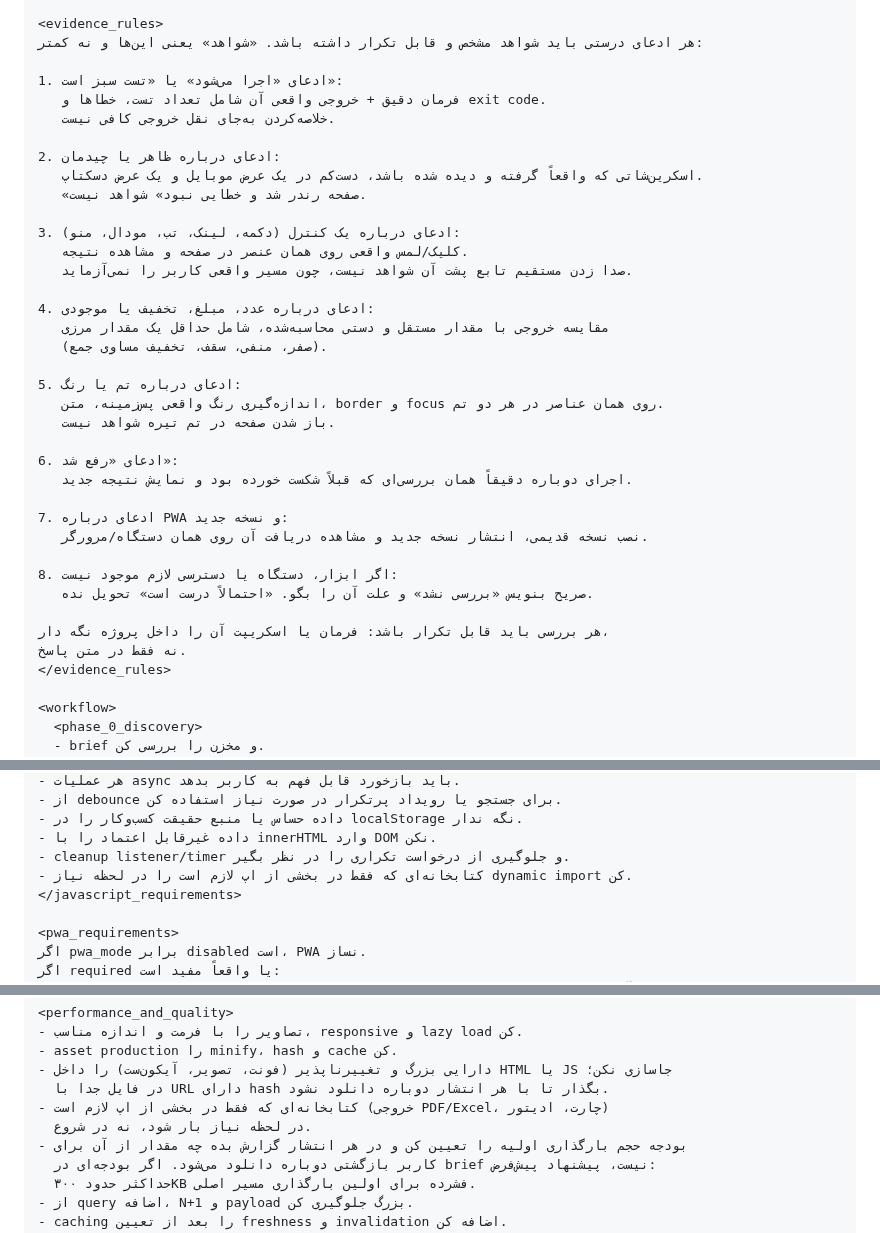
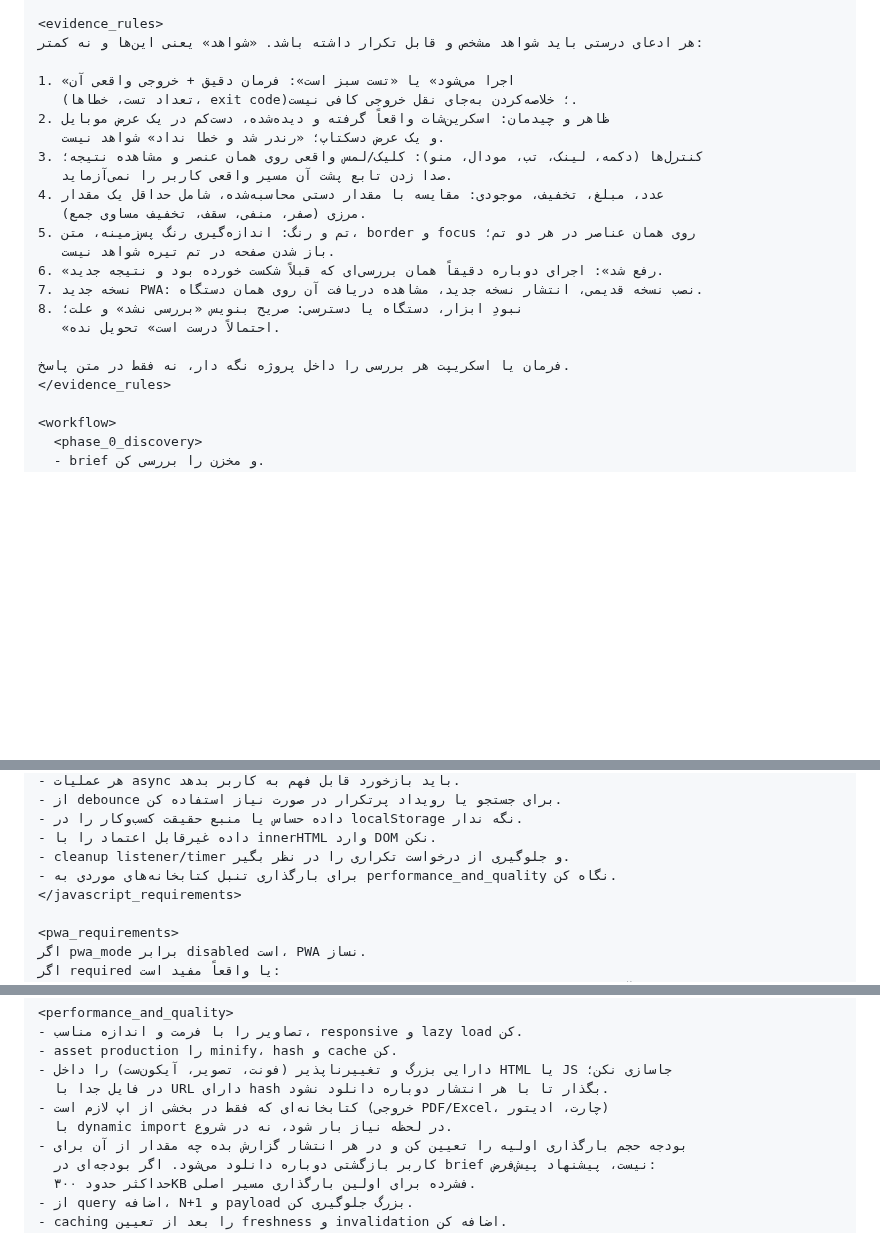
Before and after one commit to mhmdpwrpdram801-cpu/modlandqeshm, a Markdown page: Claude-Website-Master-Prompt-FA.md, 3 parts joined by grey strips. Drawn GitHub-style; blank space fills up the shorter version.

Commit message:
docs: compress evidence_rules and de-duplicate lazy-loading rule
Tighten <evidence_rules> from 33 to 18 lines without dropping any of the
eight rules. Keep the lazy-loading rule in one place: state it in
performance_and_quality (with the dynamic import technique named) and
leave a one-line pointer in javascript_requirements; mirror the same move
in the compact CLAUDE.md section.

Co-Authored-By: Claude Opus 5 <noreply@anthropic.com>
Claude-Session: https://claude.ai/code/session_018K73CBkjKaQnAJpRNvCLcu

```diff
--- a/Claude-Website-Master-Prompt-FA.md
+++ b/Claude-Website-Master-Prompt-FA.md
@@ -148,37 +148,22 @@
 <evidence_rules>
 هر ادعای درستی باید شواهد مشخص و قابل تکرار داشته باشد. «شواهد» یعنی این‌ها و نه کمتر:
 
-1. ادعای «اجرا می‌شود» یا «تست سبز است»:
-   فرمان دقیق + خروجی واقعی آن شامل تعداد تست، خطاها و exit code.
-   خلاصه‌کردن به‌جای نقل خروجی کافی نیست.
+1. «اجرا می‌شود» یا «تست سبز است»: فرمان دقیق + خروجی واقعی آن
+   (تعداد تست، خطاها، exit code)؛ خلاصه‌کردن به‌جای نقل خروجی کافی نیست.
+2. ظاهر و چیدمان: اسکرین‌شات واقعاً گرفته و دیده‌شده، دست‌کم در یک عرض موبایل
+   و یک عرض دسکتاپ؛ «رندر شد و خطا نداد» شواهد نیست.
+3. کنترل‌ها (دکمه، لینک، تب، مودال، منو): کلیک/لمس واقعی روی همان عنصر و مشاهده نتیجه؛
+   صدا زدن تابع پشت آن مسیر واقعی کاربر را نمی‌آزماید.
+4. عدد، مبلغ، تخفیف، موجودی: مقایسه با مقدار دستی محاسبه‌شده، شامل حداقل یک مقدار
+   مرزی (صفر، منفی، سقف، تخفیف مساوی جمع).
+5. تم و رنگ: اندازه‌گیری رنگ پس‌زمینه، متن، border و focus روی همان عناصر در هر دو تم؛
+   باز شدن صفحه در تم تیره شواهد نیست.
+6. «رفع شد»: اجرای دوباره دقیقاً همان بررسی‌ای که قبلاً شکست خورده بود و نتیجه جدید.
+7. نسخه جدید PWA: نصب نسخه قدیمی، انتشار نسخه جدید، مشاهده دریافت آن روی همان دستگاه.
+8. نبودِ ابزار، دستگاه یا دسترسی: صریح بنویس «بررسی نشد» و علت؛
+   «احتمالاً درست است» تحویل نده.
 
-2. ادعای درباره ظاهر یا چیدمان:
-   اسکرین‌شاتی که واقعاً گرفته و دیده شده باشد، دست‌کم در یک عرض موبایل و یک عرض دسکتاپ.
-   «صفحه رندر شد و خطایی نبود» شواهد نیست.
-
-3. ادعای درباره یک کنترل (دکمه، لینک، تب، مودال، منو):
-   کلیک/لمس واقعی روی همان عنصر در صفحه و مشاهده نتیجه.
-   صدا زدن مستقیم تابع پشت آن شواهد نیست، چون مسیر واقعی کاربر را نمی‌آزماید.
-
-4. ادعای درباره عدد، مبلغ، تخفیف یا موجودی:
-   مقایسه خروجی با مقدار مستقل و دستی محاسبه‌شده، شامل حداقل یک مقدار مرزی
-   (صفر، منفی، سقف، تخفیف مساوی جمع).
-
-5. ادعای درباره تم یا رنگ:
-   اندازه‌گیری رنگ واقعی پس‌زمینه، متن، border و focus روی همان عناصر در هر دو تم.
-   باز شدن صفحه در تم تیره شواهد نیست.
-
-6. ادعای «رفع شد»:
-   اجرای دوباره دقیقاً همان بررسی‌ای که قبلاً شکست خورده بود و نمایش نتیجه جدید.
-
-7. ادعای درباره PWA و نسخه جدید:
-   نصب نسخه قدیمی، انتشار نسخه جدید و مشاهده دریافت آن روی همان دستگاه/مرورگر.
-
-8. اگر ابزار، دستگاه یا دسترسی لازم موجود نیست:
-   صریح بنویس «بررسی نشد» و علت آن را بگو. «احتمالاً درست است» تحویل نده.
-
-هر بررسی باید قابل تکرار باشد: فرمان یا اسکریپت آن را داخل پروژه نگه دار،
-نه فقط در متن پاسخ.
+فرمان یا اسکریپت هر بررسی را داخل پروژه نگه دار، نه فقط در متن پاسخ.
 </evidence_rules>
 
 <workflow>
@@ -376,7 +361,7 @@
 - داده حساس یا منبع حقیقت کسب‌وکار را در localStorage نگه ندار.
 - داده غیرقابل اعتماد را با innerHTML وارد DOM نکن.
 - cleanup listener/timer و جلوگیری از درخواست تکراری را در نظر بگیر.
-- کتابخانه‌ای که فقط در بخشی از اپ لازم است را در لحظه نیاز dynamic import کن.
+- برای بارگذاری تنبل کتابخانه‌های موردی به performance_and_quality نگاه کن.
 </javascript_requirements>
 
 <pwa_requirements>
@@ -556,7 +541,7 @@
 - دارایی بزرگ و تغییرناپذیر (فونت، تصویر، آیکون‌ست) را داخل HTML یا JS جاسازی نکن؛
   در فایل جدا با URL دارای hash بگذار تا با هر انتشار دوباره دانلود نشود.
 - کتابخانه‌ای که فقط در بخشی از اپ لازم است (خروجی PDF/Excel، چارت، ادیتور)
-  در لحظه نیاز بار شود، نه در شروع.
+  با dynamic import در لحظه نیاز بار شود، نه در شروع.
 - بودجه حجم بارگذاری اولیه را تعیین کن و در هر انتشار گزارش بده چه مقدار از آن برای
   کاربر بازگشتی دوباره دانلود می‌شود. اگر بودجه‌ای در brief نیست، پیشنهاد پیش‌فرض:
   حداکثر حدود ۳۰۰KB فشرده برای اولین بارگذاری مسیر اصلی.
```
Also changed, not shown: other parts of Claude-Website-Master-Prompt-FA.md (+2 -2 lines).
